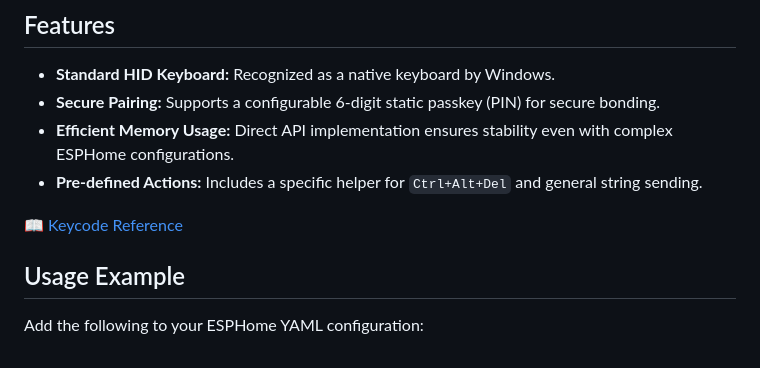
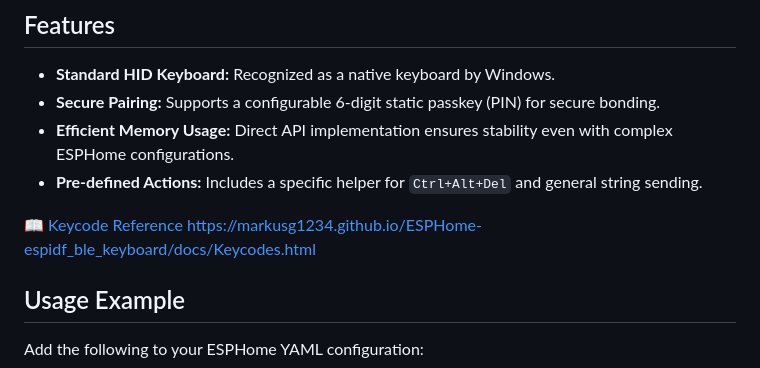
Before and after one commit to markusg1234/ESPHome-espidf_ble_keyboard, a Markdown page: README.md, the part around the change. Rendered like a GitHub page.

Commit message:
Update Keycode Reference link in README.md

```diff
--- a/README.md
+++ b/README.md
@@ -10,7 +10,8 @@ This is a custom ESPHome component that transforms an ESP32 into a Bluetooth Low
 * **Efficient Memory Usage:** Direct API implementation ensures stability even with complex ESPHome configurations.
 * **Pre-defined Actions:** Includes a specific helper for `Ctrl+Alt+Del` and general string sending.
 
-📖 [Keycode Reference](docs/keycodes.md)
+📖 [Keycode Reference](docs/keycodes.md)     https://markusg1234.github.io/ESPHome-espidf_ble_keyboard/docs/Keycodes.html
+
 
 ## Usage Example
 
```
